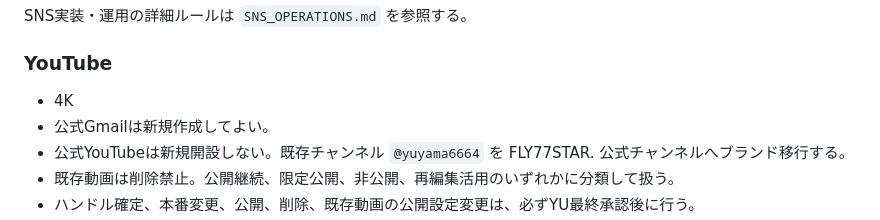
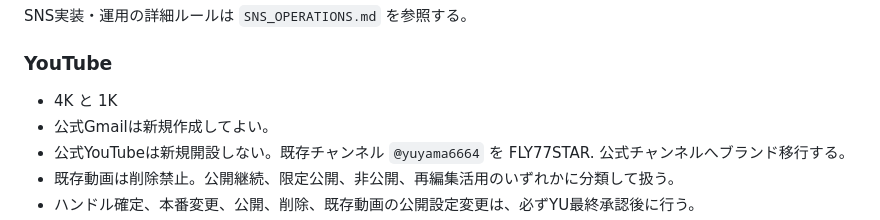
Before and after one commit to flymcu1982/FLY77STAR, a Markdown page: OPERATING_MANUAL.md, the part around the change. GitHub-like rendering.

```diff
--- a/OPERATING_MANUAL.md
+++ b/OPERATING_MANUAL.md
@@ -315,7 +315,7 @@ SNS実装・運用の詳細ルールは `SNS_OPERATIONS.md` を参照する。
 
 ### YouTube
 
-- 4K
+- 4K と 1K
 - 公式Gmailは新規作成してよい。
 - 公式YouTubeは新規開設しない。既存チャンネル `@yuyama6664` を FLY77STAR. 公式チャンネルへブランド移行する。
 - 既存動画は削除禁止。公開継続、限定公開、非公開、再編集活用のいずれかに分類して扱う。
```
Also changed, not shown: HANDOFF.md (+22 -1 lines), SNS_OPERATIONS.md (+4 -0 lines).
